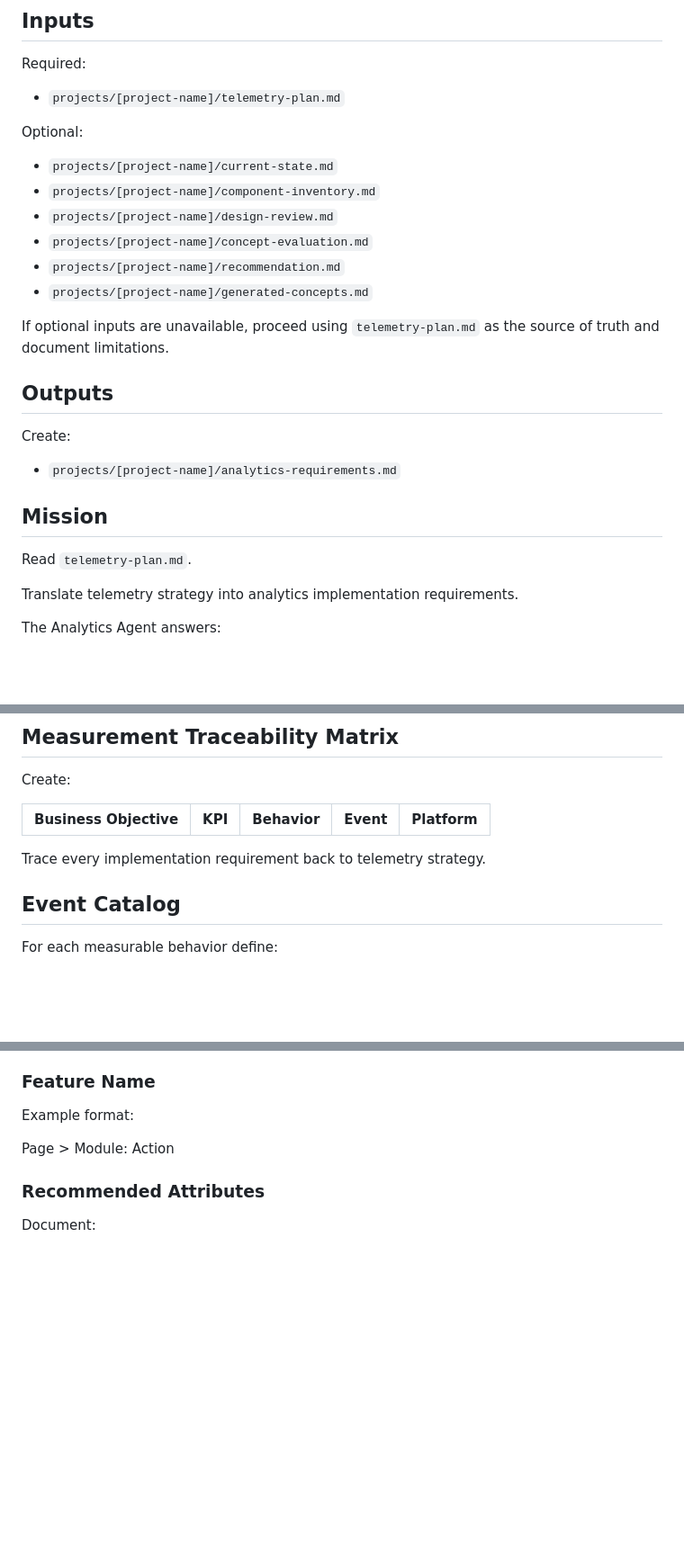
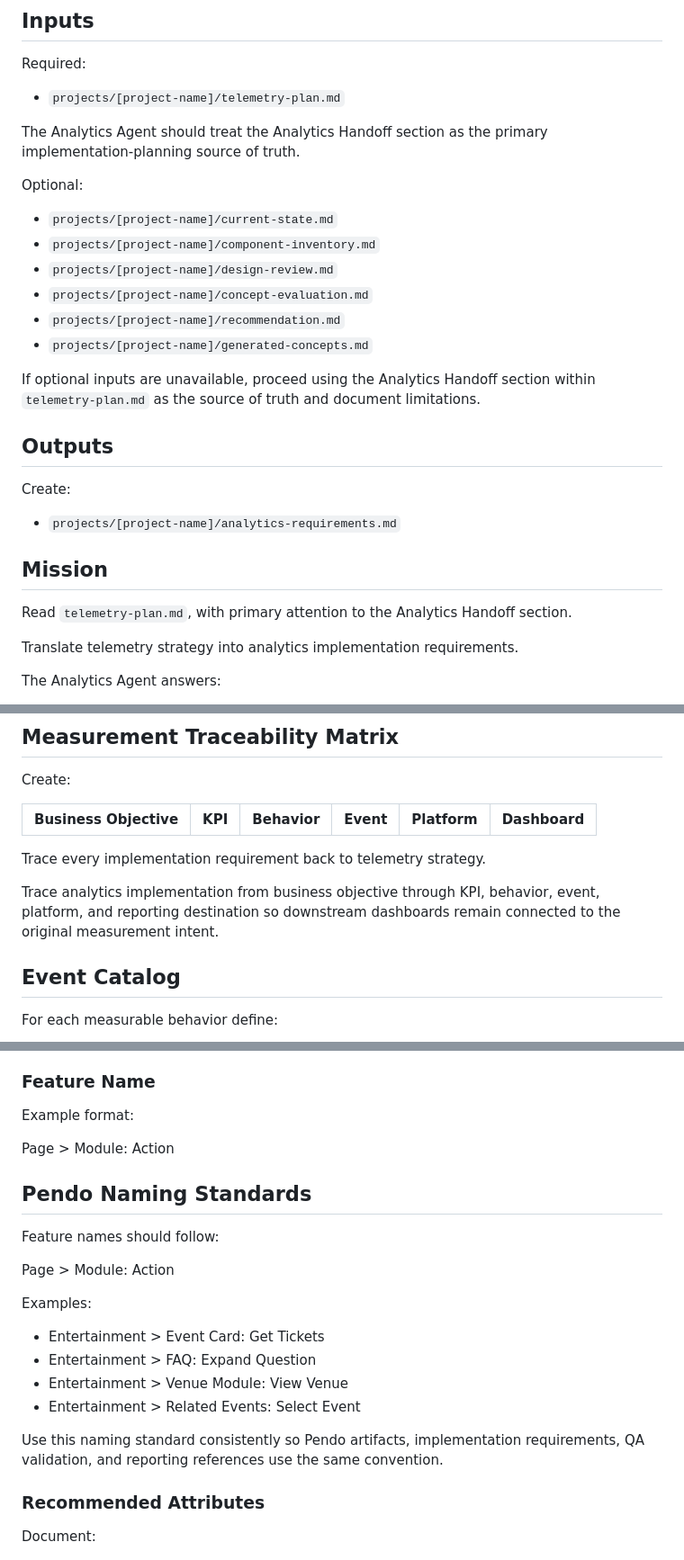
Before and after one commit to cody-mckeon/ai-product-operating-system, a Markdown page: agents/analytics-agent.md, 3 parts joined by grey strips. Shown at 90% size. Drawn GitHub-style; blank space fills up the shorter version.

Commit message:
Refine analytics agent handoff and traceability

```diff
--- a/agents/analytics-agent.md
+++ b/agents/analytics-agent.md
@@ -31,6 +31,9 @@ Required:
 
 - `projects/[project-name]/telemetry-plan.md`
 
+The Analytics Agent should treat the Analytics Handoff section as the primary
+implementation-planning source of truth.
+
 Optional:
 
 - `projects/[project-name]/current-state.md`
@@ -40,8 +43,8 @@ Optional:
 - `projects/[project-name]/recommendation.md`
 - `projects/[project-name]/generated-concepts.md`
 
-If optional inputs are unavailable, proceed using `telemetry-plan.md` as the
-source of truth and document limitations.
+If optional inputs are unavailable, proceed using the Analytics Handoff section
+within `telemetry-plan.md` as the source of truth and document limitations.
 
 ## Outputs
 
@@ -51,7 +54,8 @@ Create:
 
 ## Mission
 
-Read `telemetry-plan.md`.
+Read `telemetry-plan.md`, with primary attention to the Analytics Handoff
+section.
 
 Translate telemetry strategy into analytics implementation requirements.
 
@@ -108,10 +112,14 @@ Explain:
 
 Create:
 
-| Business Objective | KPI | Behavior | Event | Platform |
-| --- | --- | --- | --- | --- |
+| Business Objective | KPI | Behavior | Event | Platform | Dashboard |
+| --- | --- | --- | --- | --- | --- |
 
 Trace every implementation requirement back to telemetry strategy.
+
+Trace analytics implementation from business objective through KPI, behavior,
+event, platform, and reporting destination so downstream dashboards remain
+connected to the original measurement intent.
 
 ## Event Catalog
 
@@ -136,6 +144,22 @@ For each event define:
 Example format:
 
 Page > Module: Action
+
+## Pendo Naming Standards
+
+Feature names should follow:
+
+Page > Module: Action
+
+Examples:
+
+- Entertainment > Event Card: Get Tickets
+- Entertainment > FAQ: Expand Question
+- Entertainment > Venue Module: View Venue
+- Entertainment > Related Events: Select Event
+
+Use this naming standard consistently so Pendo artifacts, implementation
+requirements, QA validation, and reporting references use the same convention.
 
 ### Recommended Attributes
 
```
